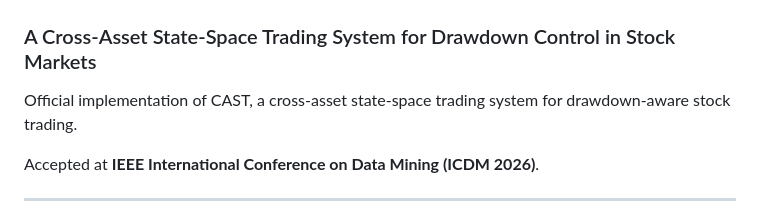
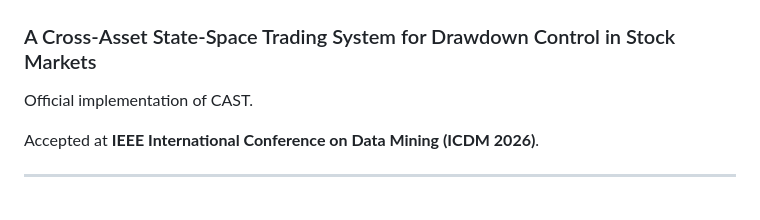
Before and after one commit to FanBroWell/CAST, a Markdown page: README.md, the part around the change. Rendered like a GitHub page.

```diff
--- a/README.md
+++ b/README.md
@@ -2,7 +2,7 @@
 
 ### A Cross-Asset State-Space Trading System for Drawdown Control in Stock Markets
 
-Official implementation of CAST, a cross-asset state-space trading system for drawdown-aware stock trading.
+Official implementation of CAST.
 
 Accepted at **IEEE International Conference on Data Mining (ICDM 2026)**.
 
```
